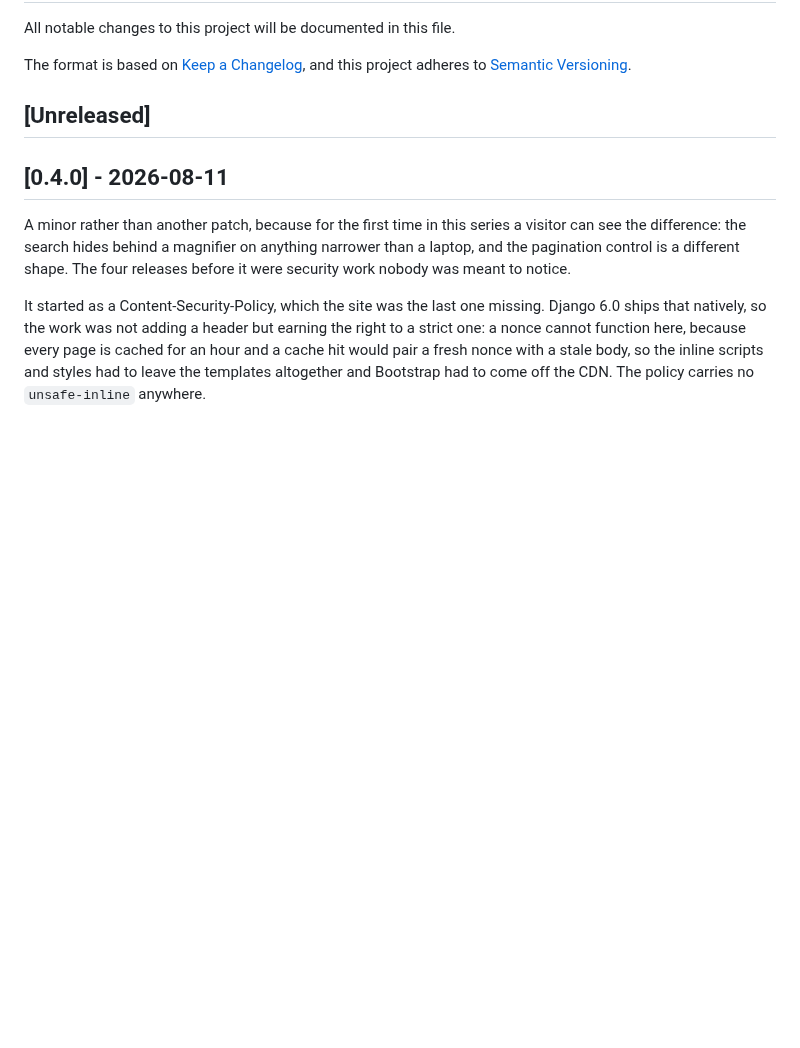
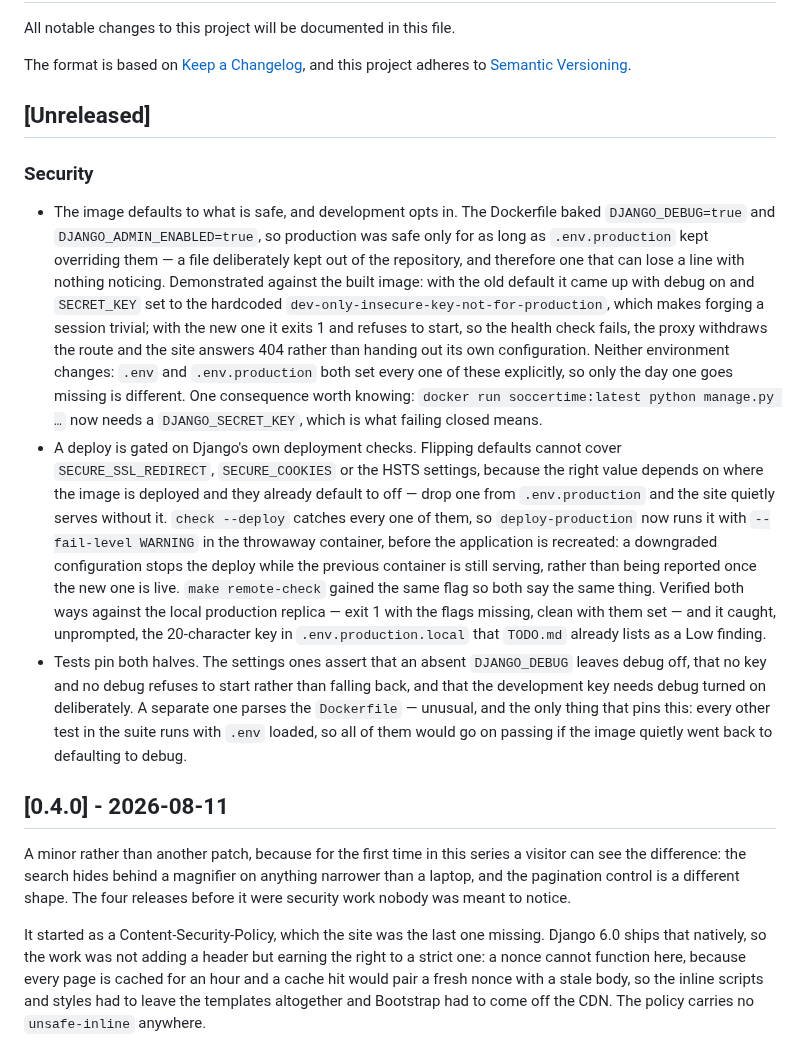
Before and after one commit to tvalverde/soccertime, a Markdown page: CHANGELOG.md, the part around the change. GitHub-like rendering; blank space fills up the shorter version.

```diff
--- a/CHANGELOG.md
+++ b/CHANGELOG.md
@@ -6,6 +6,11 @@ The format is based on [Keep a Changelog](https://keepachangelog.com/en/1.1.0/),
 and this project adheres to [Semantic Versioning](https://semver.org/spec/v2.0.0.html).
 
 ## [Unreleased]
+
+### Security
+- The image defaults to what is safe, and development opts in. The Dockerfile baked `DJANGO_DEBUG=true` and `DJANGO_ADMIN_ENABLED=true`, so production was safe only for as long as `.env.production` kept overriding them — a file deliberately kept out of the repository, and therefore one that can lose a line with nothing noticing. Demonstrated against the built image: with the old default it came up with debug on and `SECRET_KEY` set to the hardcoded `dev-only-insecure-key-not-for-production`, which makes forging a session trivial; with the new one it exits 1 and refuses to start, so the health check fails, the proxy withdraws the route and the site answers 404 rather than handing out its own configuration. Neither environment changes: `.env` and `.env.production` both set every one of these explicitly, so only the day one goes missing is different. One consequence worth knowing: `docker run soccertime:latest python manage.py …` now needs a `DJANGO_SECRET_KEY`, which is what failing closed means.
+- A deploy is gated on Django's own deployment checks. Flipping defaults cannot cover `SECURE_SSL_REDIRECT`, `SECURE_COOKIES` or the HSTS settings, because the right value depends on where the image is deployed and they already default to off — drop one from `.env.production` and the site quietly serves without it. `check --deploy` catches every one of them, so `deploy-production` now runs it with `--fail-level WARNING` in the throwaway container, before the application is recreated: a downgraded configuration stops the deploy while the previous container is still serving, rather than being reported once the new one is live. `make remote-check` gained the same flag so both say the same thing. Verified both ways against the local production replica — exit 1 with the flags missing, clean with them set — and it caught, unprompted, the 20-character key in `.env.production.local` that `TODO.md` already lists as a Low finding.
+- Tests pin both halves. The settings ones assert that an absent `DJANGO_DEBUG` leaves debug off, that no key and no debug refuses to start rather than falling back, and that the development key needs debug turned on deliberately. A separate one parses the `Dockerfile` — unusual, and the only thing that pins this: every other test in the suite runs with `.env` loaded, so all of them would go on passing if the image quietly went back to defaulting to debug.
 
 ## [0.4.0] - 2026-08-11
 
```
Also changed, not shown: TODO.md (+14 -19 lines).
